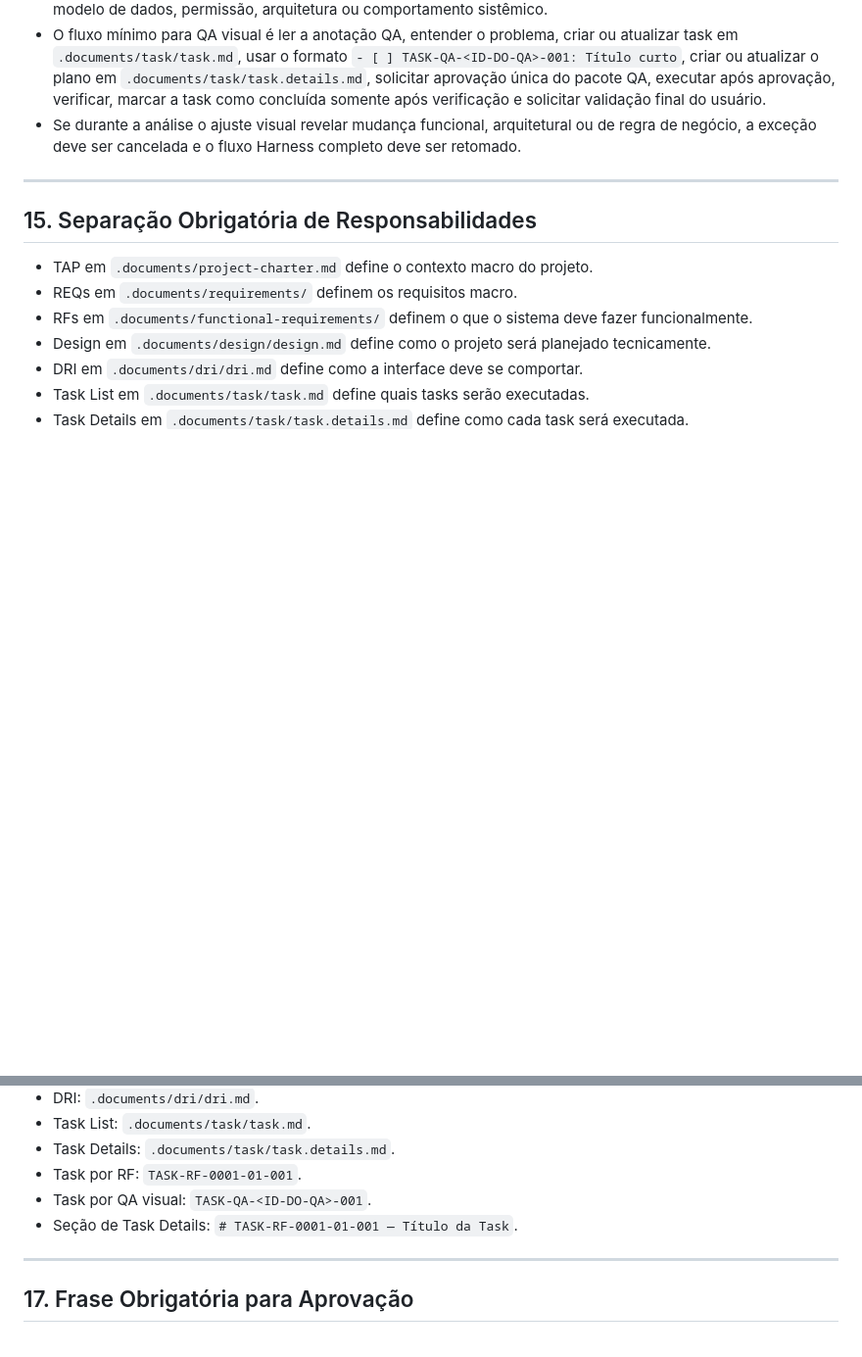
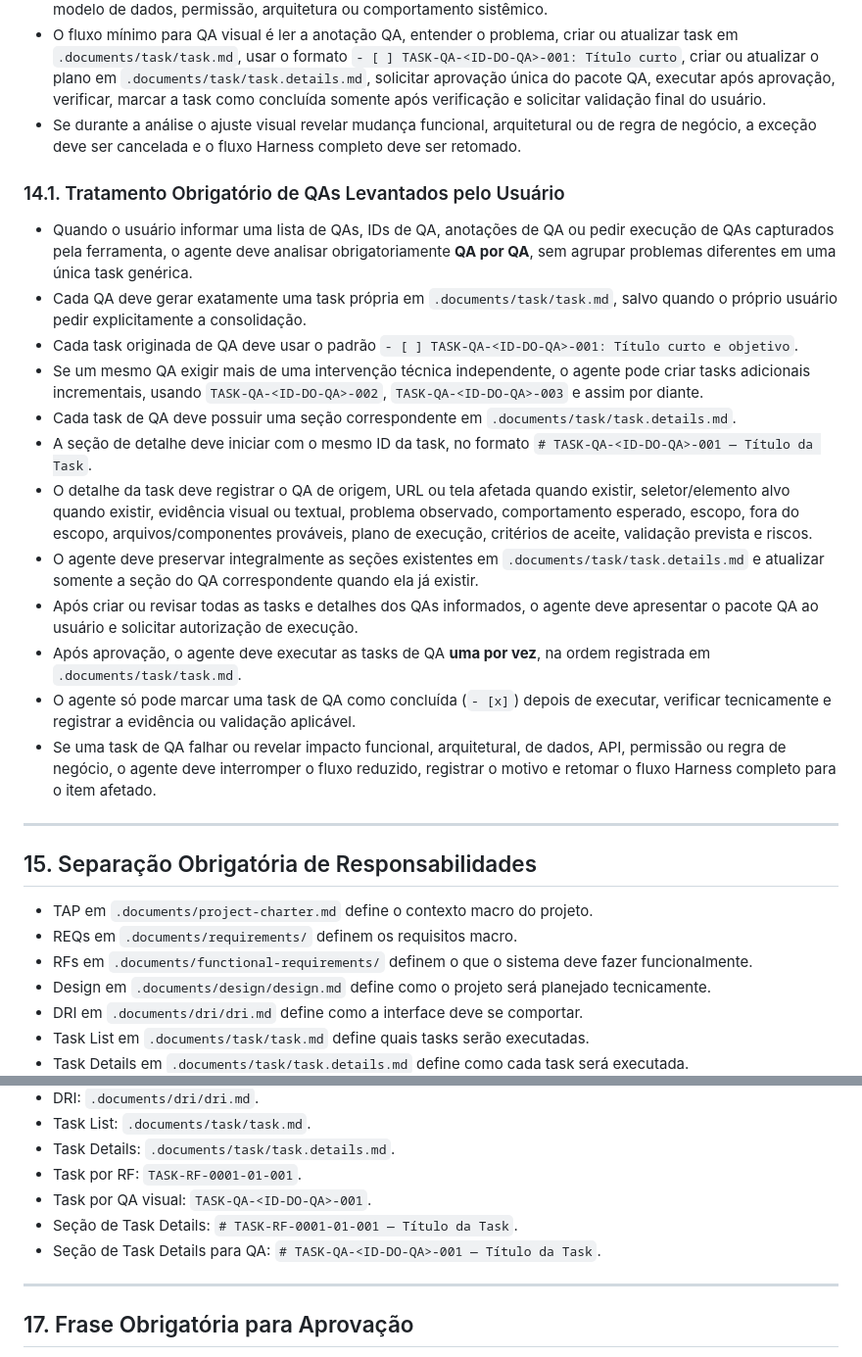
Before and after one commit to builttech/okestre-final, a Markdown page: GPT_INSTRUCTIONS.md, 2 parts joined by grey strips. Shown at 98% size. Rendered like a GitHub page; blank space fills up the shorter version.

Commit message:
ajustestes contrato

```diff
--- a/GPT_INSTRUCTIONS.md
+++ b/GPT_INSTRUCTIONS.md
@@ -266,6 +266,21 @@
 - O fluxo mínimo para QA visual é ler a anotação QA, entender o problema, criar ou atualizar task em `.documents/task/task.md`, usar o formato `- [ ] TASK-QA-<ID-DO-QA>-001: Título curto`, criar ou atualizar o plano em `.documents/task/task.details.md`, solicitar aprovação única do pacote QA, executar após aprovação, verificar, marcar a task como concluída somente após verificação e solicitar validação final do usuário.
 - Se durante a análise o ajuste visual revelar mudança funcional, arquitetural ou de regra de negócio, a exceção deve ser cancelada e o fluxo Harness completo deve ser retomado.
 
+### 14.1. Tratamento Obrigatório de QAs Levantados pelo Usuário
+
+- Quando o usuário informar uma lista de QAs, IDs de QA, anotações de QA ou pedir execução de QAs capturados pela ferramenta, o agente deve analisar obrigatoriamente **QA por QA**, sem agrupar problemas diferentes em uma única task genérica.
+- Cada QA deve gerar exatamente uma task própria em `.documents/task/task.md`, salvo quando o próprio usuário pedir explicitamente a consolidação.
+- Cada task originada de QA deve usar o padrão `- [ ] TASK-QA-<ID-DO-QA>-001: Título curto e objetivo`.
+- Se um mesmo QA exigir mais de uma intervenção técnica independente, o agente pode criar tasks adicionais incrementais, usando `TASK-QA-<ID-DO-QA>-002`, `TASK-QA-<ID-DO-QA>-003` e assim por diante.
+- Cada task de QA deve possuir uma seção correspondente em `.documents/task/task.details.md`.
+- A seção de detalhe deve iniciar com o mesmo ID da task, no formato `# TASK-QA-<ID-DO-QA>-001 — Título da Task`.
+- O detalhe da task deve registrar o QA de origem, URL ou tela afetada quando existir, seletor/elemento alvo quando existir, evidência visual ou textual, problema observado, comportamento esperado, escopo, fora do escopo, arquivos/componentes prováveis, plano de execução, critérios de aceite, validação prevista e riscos.
+- O agente deve preservar integralmente as seções existentes em `.documents/task/task.details.md` e atualizar somente a seção do QA correspondente quando ela já existir.
+- Após criar ou revisar todas as tasks e detalhes dos QAs informados, o agente deve apresentar o pacote QA ao usuário e solicitar autorização de execução.
+- Após aprovação, o agente deve executar as tasks de QA **uma por vez**, na ordem registrada em `.documents/task/task.md`.
+- O agente só pode marcar uma task de QA como concluída (`- [x]`) depois de executar, verificar tecnicamente e registrar a evidência ou validação aplicável.
+- Se uma task de QA falhar ou revelar impacto funcional, arquitetural, de dados, API, permissão ou regra de negócio, o agente deve interromper o fluxo reduzido, registrar o motivo e retomar o fluxo Harness completo para o item afetado.
+
 ---
 
 ## 15. Separação Obrigatória de Responsabilidades
@@ -293,6 +308,7 @@
 - Task por RF: `TASK-RF-0001-01-001`.
 - Task por QA visual: `TASK-QA-<ID-DO-QA>-001`.
 - Seção de Task Details: `# TASK-RF-0001-01-001 — Título da Task`.
+- Seção de Task Details para QA: `# TASK-QA-<ID-DO-QA>-001 — Título da Task`.
 
 ---
 
```
